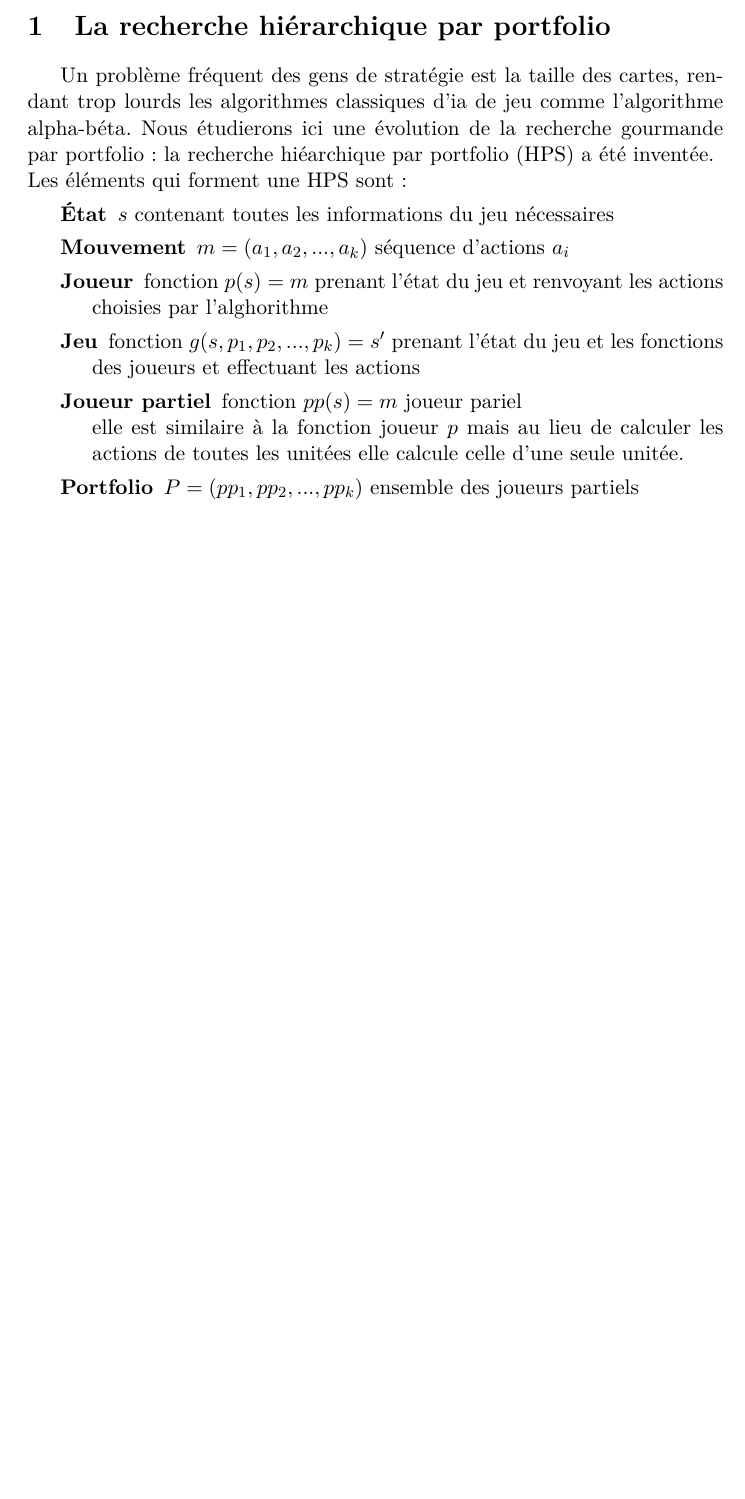
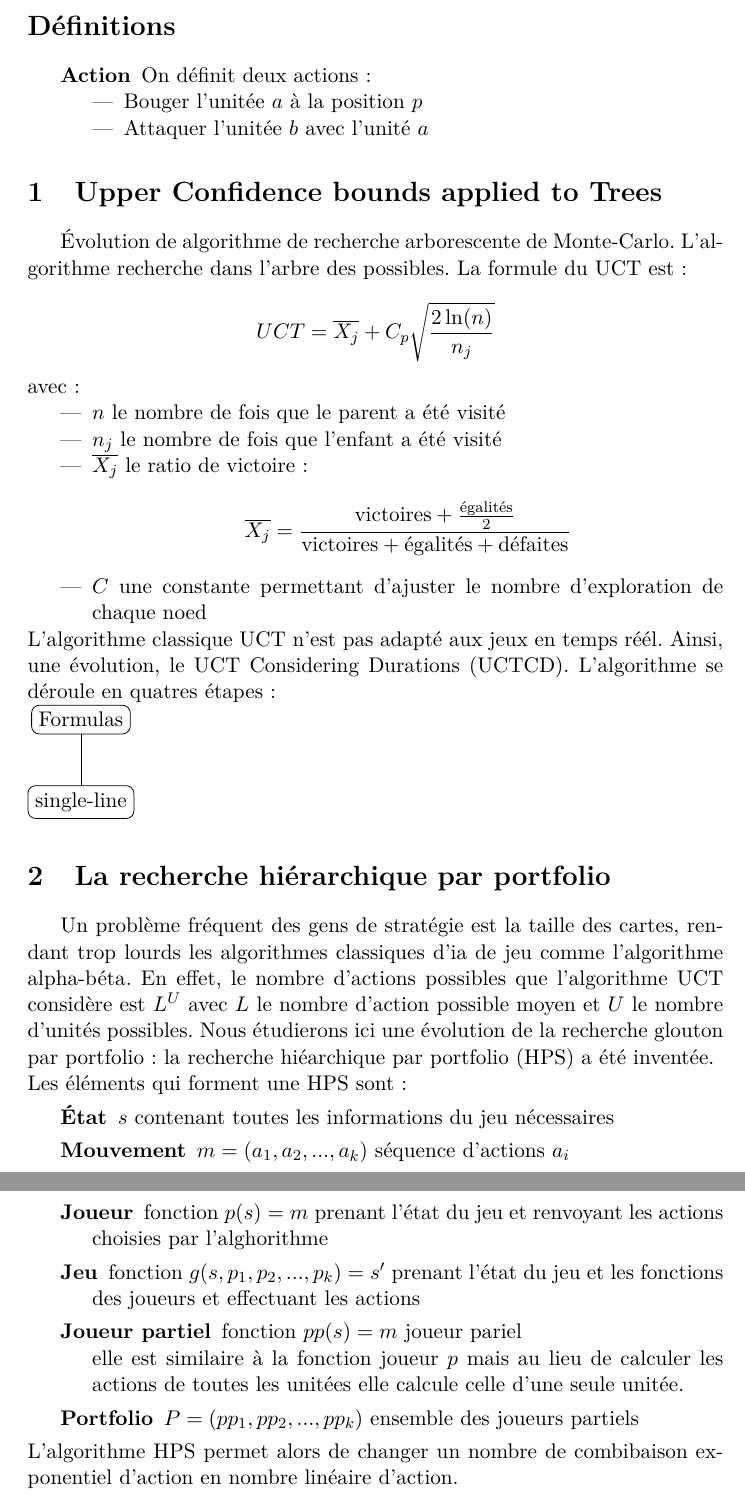
Before and after one commit to droeur/TIPE, a LaTeX document (docs/tipe.tex): part of the page before the commit and two parts of pages 1 and 2 of 2 after it, the two joined at a grey line, cut at the place of the change, the shorter picture padded with empty space. Compiled offline with pdfLaTeX.

Commit message:
Update tex

```diff
--- a/docs/tipe.tex
+++ b/docs/tipe.tex
@@ -23,11 +23,44 @@
 \title{Algorithmique des jeux de stratégie}
 \author{Dimitri \bsc{Cocheril-Crèvecoeur}}
 
+\section*{Définitions}
+\begin{description}
+    \item[Action] On définit deux actions :
+    \begin{itemize}
+        \item Bouger l'unitée $a$ à la position $p$
+        \item Attaquer l'unitée $b$ avec l'unité $a$
+    \end{itemize}
+\end{description}
+
+\section{Upper Confidence bounds applied to Trees}
+Évolution de algorithme de recherche arborescente de Monte-Carlo.
+L'algorithme recherche dans l'arbre des possibles. La formule du UCT est :
+$$UCT = \overline{X_j} + C_p \sqrt{\frac{2 \ln(n)}{n_j}} $$
+avec :
+\begin{itemize}
+    \item $n$ le nombre de fois que le parent a été visité
+    \item $n_j$ le nombre de fois que l'enfant a été visité
+    \item $\overline{X_j}$ le ratio de victoire : $$\overline{X_j} = \frac{\text{victoires} + \frac{\text{égalités}}{2}}{\text{victoires} + \text{égalités} + \text{défaites}}$$
+    \item $C$ une constante permettant d'ajuster le nombre d'exploration de chaque noed
+\end{itemize}
+L'algorithme classique UCT n'est pas adapté aux jeux en temps réél. Ainsi, une évolution,
+le UCT Considering Durations (UCTCD).
+L'algorithme se déroule en quatres étapes :
+\\ \begin{tikzpicture}
+    [
+        sibling distance=7em,
+        every node/.style = {shape=rectangle, rounded corners, draw, align=center}
+    ]
+    \node {Formulas}
+      child { node {single-line} };
+  \end{tikzpicture}
 
 \section{La recherche hiérarchique par portfolio}
 Un problème fréquent des gens de stratégie est la taille des cartes, rendant trop
 lourds les algorithmes classiques d'ia de jeu comme l'algorithme alpha-béta.
-Nous étudierons ici une évolution de la recherche gourmande par portfolio : la
+En effet, le nombre d'actions possibles que l'algorithme UCT considère est $L^U$
+avec $L$ le nombre d'action possible moyen et $U$ le nombre d'unités possibles.
+Nous étudierons ici une évolution de la recherche glouton par portfolio : la
 recherche hiéarchique par portfolio (HPS) a été inventée.\\
 Les éléments qui forment une HPS sont :
 \begin{description}
@@ -42,5 +75,7 @@ Les éléments qui forment une HPS sont :
     de toutes les unitées elle calcule celle d'une seule unitée.
     \item[Portfolio] $P = (pp_1, pp_2, ..., pp_k)$ ensemble des joueurs partiels
 \end{description}
+L'algorithme HPS permet alors de changer un nombre de combibaison exponentiel
+d'action en nombre linéaire d'action.
 
 \end{document}
```
Also changed, not shown: docs/tipe.pdf, 5 other files.
